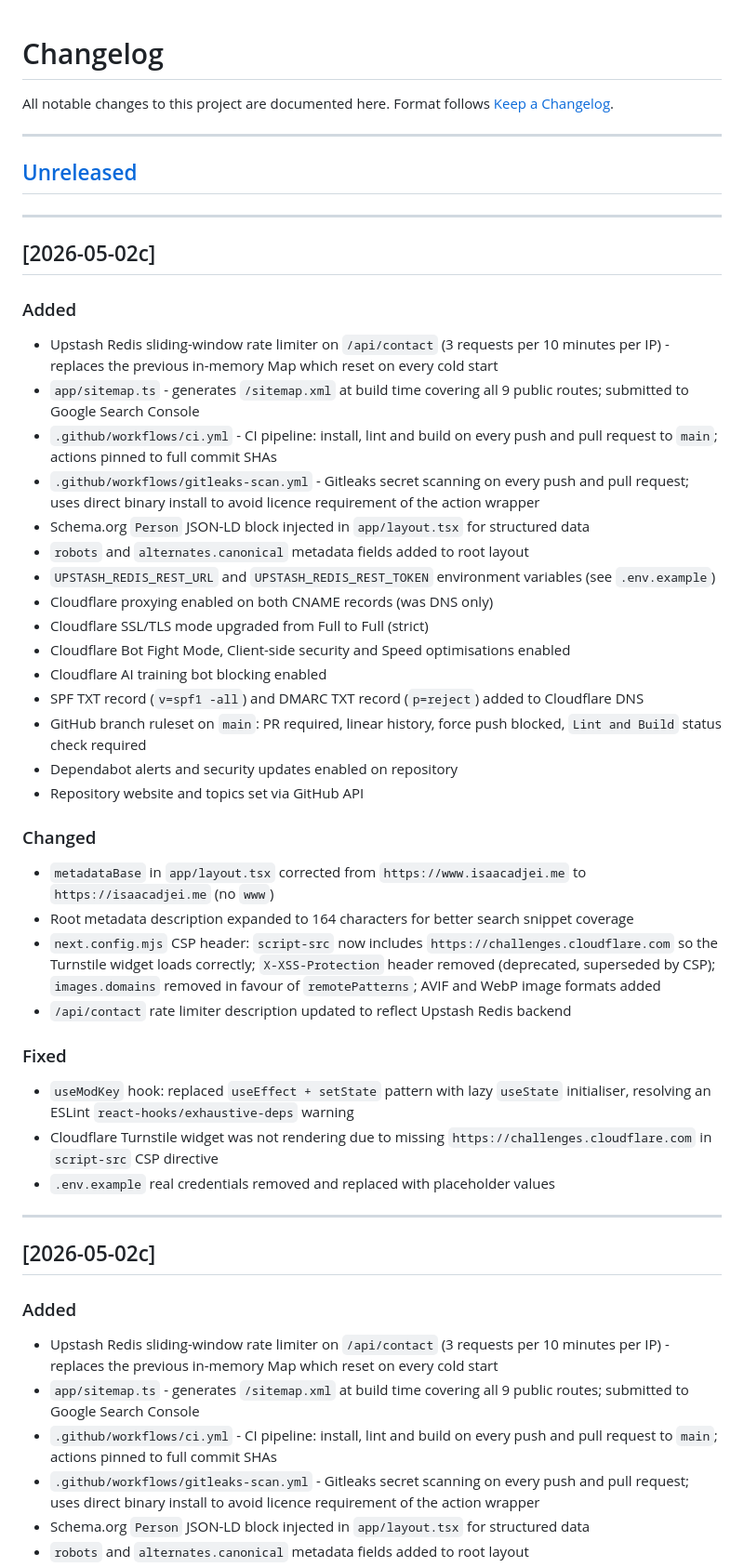
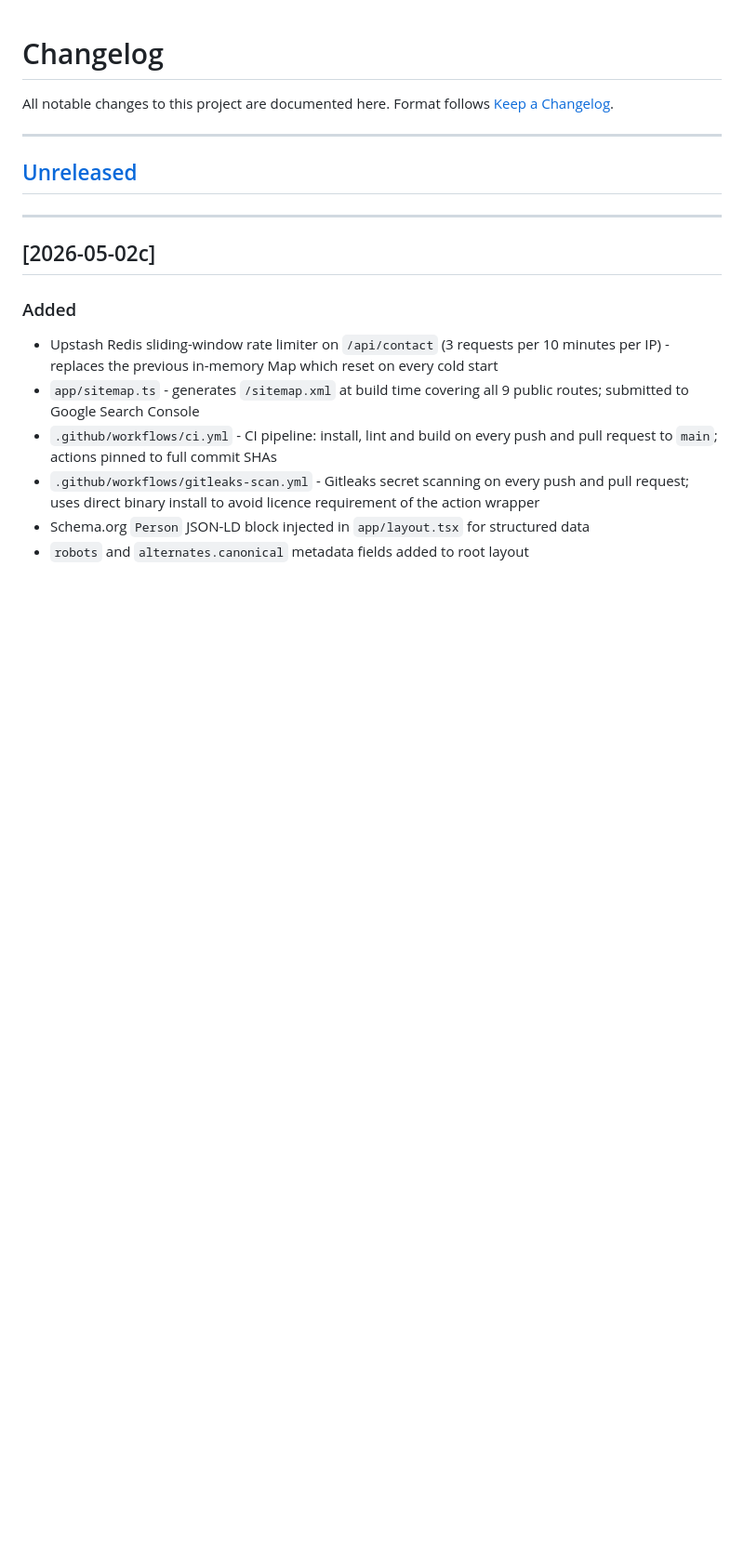
Before and after one commit to zaccesss/isaac-adjei-portfolio, a Markdown page: CHANGELOG.md, the part around the change. Shown at 93% size. Rendered like a GitHub page; blank space fills up the shorter version.

Commit message:
fix: remove duplicate 2026-05-02c changelog entry

```diff
--- a/CHANGELOG.md
+++ b/CHANGELOG.md
@@ -6,41 +6,6 @@ Format follows [Keep a Changelog](https://keepachangelog.com/en/1.1.0/).
 ---
 
 ## [Unreleased]
-
----
-
-## [2026-05-02c]
-
-### Added
-
-- Upstash Redis sliding-window rate limiter on `/api/contact` (3 requests per 10 minutes per IP) - replaces the previous in-memory Map which reset on every cold start
-- `app/sitemap.ts` - generates `/sitemap.xml` at build time covering all 9 public routes; submitted to Google Search Console
-- `.github/workflows/ci.yml` - CI pipeline: install, lint and build on every push and pull request to `main`; actions pinned to full commit SHAs
-- `.github/workflows/gitleaks-scan.yml` - Gitleaks secret scanning on every push and pull request; uses direct binary install to avoid licence requirement of the action wrapper
-- Schema.org `Person` JSON-LD block injected in `app/layout.tsx` for structured data
-- `robots` and `alternates.canonical` metadata fields added to root layout
-- `UPSTASH_REDIS_REST_URL` and `UPSTASH_REDIS_REST_TOKEN` environment variables (see `.env.example`)
-- Cloudflare proxying enabled on both CNAME records (was DNS only)
-- Cloudflare SSL/TLS mode upgraded from Full to Full (strict)
-- Cloudflare Bot Fight Mode, Client-side security and Speed optimisations enabled
-- Cloudflare AI training bot blocking enabled
-- SPF TXT record (`v=spf1 -all`) and DMARC TXT record (`p=reject`) added to Cloudflare DNS
-- GitHub branch ruleset on `main`: PR required, linear history, force push blocked, `Lint and Build` status check required
-- Dependabot alerts and security updates enabled on repository
-- Repository website and topics set via GitHub API
-
-### Changed
-
-- `metadataBase` in `app/layout.tsx` corrected from `https://www.isaacadjei.me` to `https://isaacadjei.me` (no `www`)
-- Root metadata description expanded to 164 characters for better search snippet coverage
-- `next.config.mjs` CSP header: `script-src` now includes `https://challenges.cloudflare.com` so the Turnstile widget loads correctly; `X-XSS-Protection` header removed (deprecated, superseded by CSP); `images.domains` removed in favour of `remotePatterns`; AVIF and WebP image formats added
-- `/api/contact` rate limiter description updated to reflect Upstash Redis backend
-
-### Fixed
-
-- `useModKey` hook: replaced `useEffect + setState` pattern with lazy `useState` initialiser, resolving an ESLint `react-hooks/exhaustive-deps` warning
-- Cloudflare Turnstile widget was not rendering due to missing `https://challenges.cloudflare.com` in `script-src` CSP directive
-- `.env.example` real credentials removed and replaced with placeholder values
 
 ---
 
```
